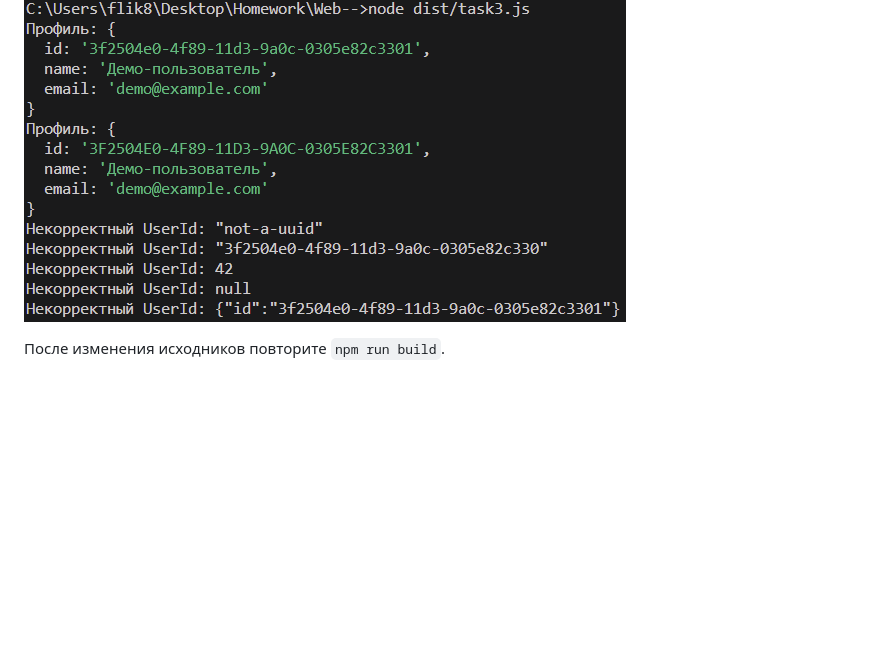
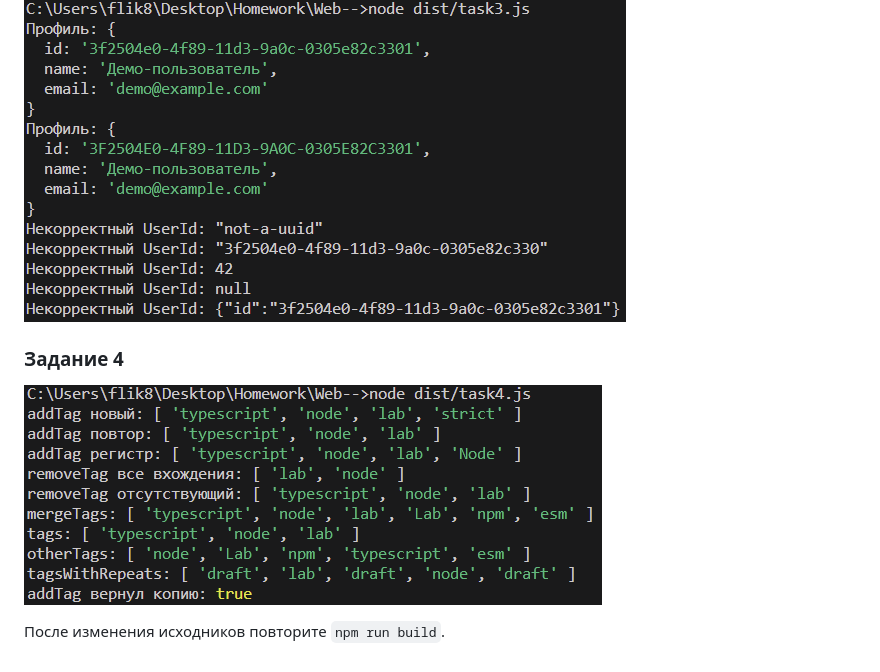
Before and after one commit to MaximVill/Web--, a Markdown page: README.md, the part around the change. Drawn GitHub-style; pictures changed too: src/images/task4.png (added); blank space fills up the shorter version.

Commit message:
feat: add task4 functionality for tag management with add, remove, and merge operations

```diff
--- a/README.md
+++ b/README.md
@@ -32,4 +32,7 @@ node dist/task1.js  # запуск задачи (номер файла 1–9)
 ### Задание 3
 ![alt text](src/images/task3.png)
 
+### Задание 4
+![alt text](src/images/task4.png)
+
 После изменения исходников повторите `npm run build`.
```
Also changed, not shown: 1 other file.
